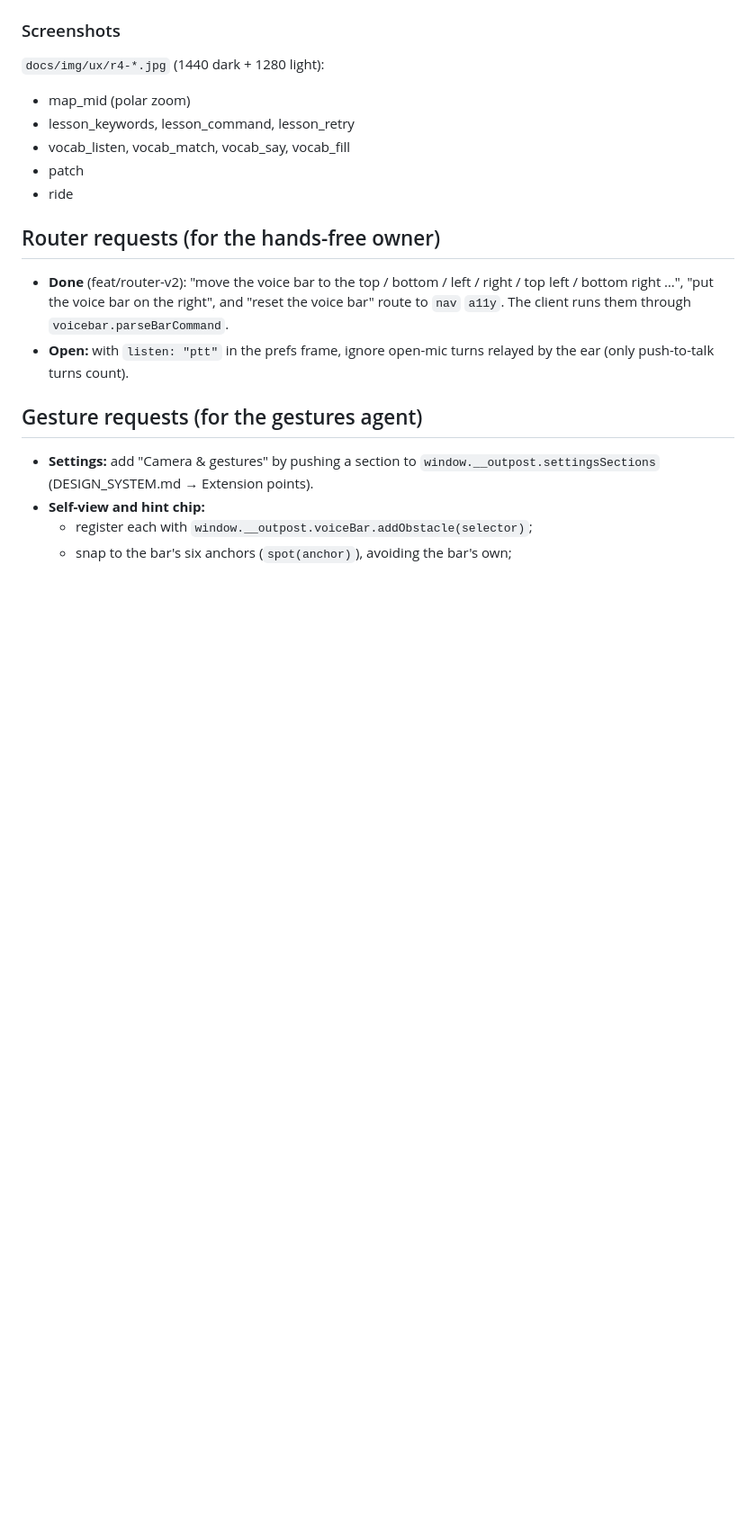
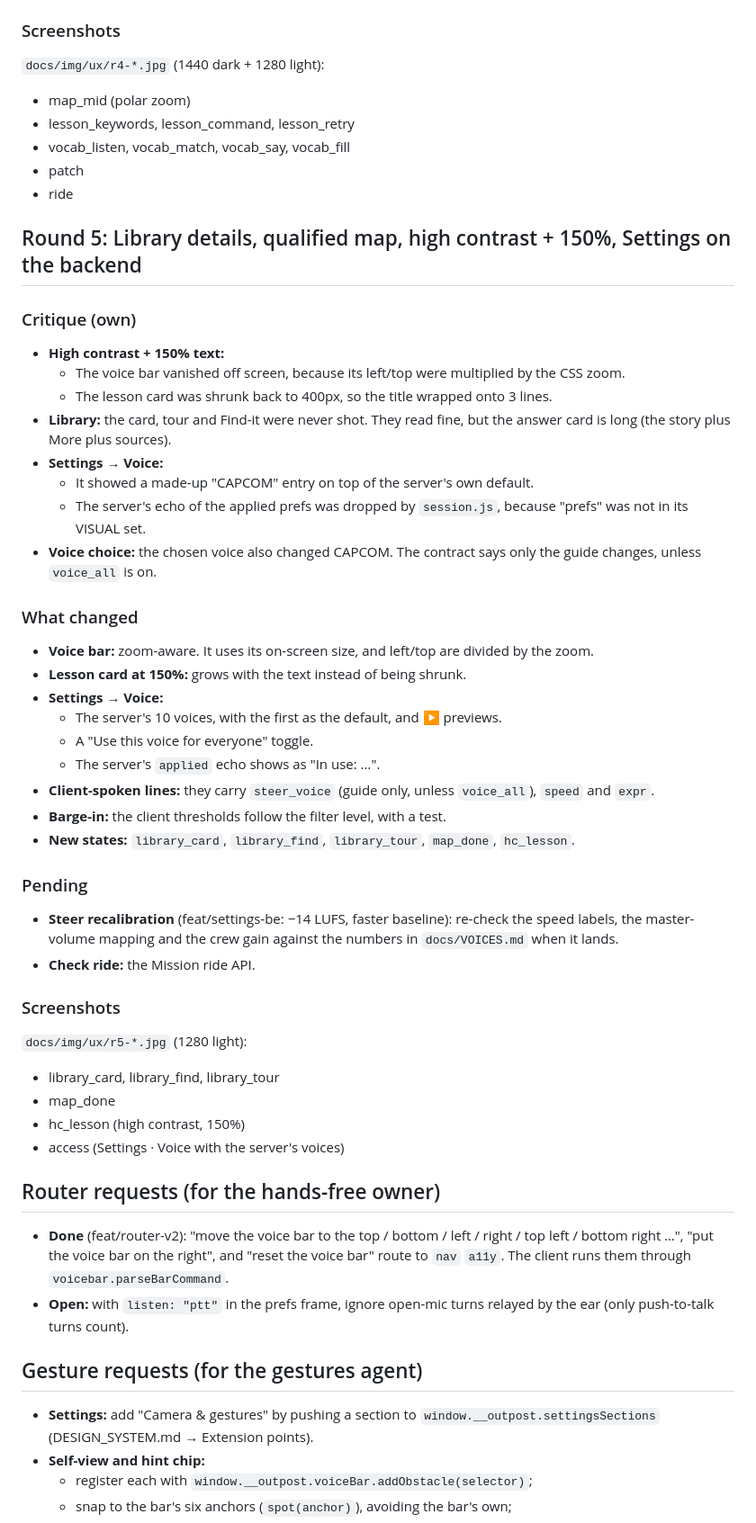
Before and after one commit to WhissleAI/Outpost-Luna, a Markdown page: docs/UX_ROUNDS.md, the part around the change. Shown at 90% size. Drawn GitHub-style; blank space fills up the shorter version.

```diff
--- a/docs/UX_ROUNDS.md
+++ b/docs/UX_ROUNDS.md
@@ -403,6 +403,47 @@ vocab_listen, vocab_say, patch.
 - patch
 - ride
 
+## Round 5: Library details, qualified map, high contrast + 150%, Settings on the backend
+
+### Critique (own)
+
+- **High contrast + 150% text:**
+  - The voice bar vanished off screen, because its left/top were multiplied by the CSS zoom.
+  - The lesson card was shrunk back to 400px, so the title wrapped onto 3 lines.
+- **Library:** the card, tour and Find-it were never shot. They read fine, but the answer card is long (the story
+  plus More plus sources).
+- **Settings → Voice:**
+  - It showed a made-up "CAPCOM" entry on top of the server's own default.
+  - The server's echo of the applied prefs was dropped by `session.js`, because "prefs" was not in its VISUAL set.
+- **Voice choice:** the chosen voice also changed CAPCOM. The contract says only the guide changes, unless
+  `voice_all` is on.
+
+### What changed
+
+- **Voice bar:** zoom-aware. It uses its on-screen size, and left/top are divided by the zoom.
+- **Lesson card at 150%:** grows with the text instead of being shrunk.
+- **Settings → Voice:**
+  - The server's 10 voices, with the first as the default, and ▶ previews.
+  - A "Use this voice for everyone" toggle.
+  - The server's `applied` echo shows as "In use: …".
+- **Client-spoken lines:** they carry `steer_voice` (guide only, unless `voice_all`), `speed` and `expr`.
+- **Barge-in:** the client thresholds follow the filter level, with a test.
+- **New states:** `library_card`, `library_find`, `library_tour`, `map_done`, `hc_lesson`.
+
+### Pending
+
+- **Steer recalibration** (feat/settings-be: −14 LUFS, faster baseline): re-check the speed labels, the
+  master-volume mapping and the crew gain against the numbers in `docs/VOICES.md` when it lands.
+- **Check ride:** the Mission ride API.
+
+### Screenshots
+
+`docs/img/ux/r5-*.jpg` (1280 light):
+- library_card, library_find, library_tour
+- map_done
+- hc_lesson (high contrast, 150%)
+- access (Settings · Voice with the server's voices)
+
 ## Router requests (for the hands-free owner)
 
 - **Done** (feat/router-v2): "move the voice bar to the top / bottom / left / right / top left / bottom right …",
```
Also changed, not shown: docs/img/ux/r5-access-1280-light.jpg (added), docs/img/ux/r5-hc_lesson-1280-light.jpg (added), docs/img/ux/r5-library_card-1280-light.jpg (added), docs/img/ux/r5-library_find-1280-light.jpg (added), docs/img/ux/r5-library_tour-1280-light.jpg (added), docs/img/ux/r5-map_done-1280-light.jpg (added), 4 other files.
